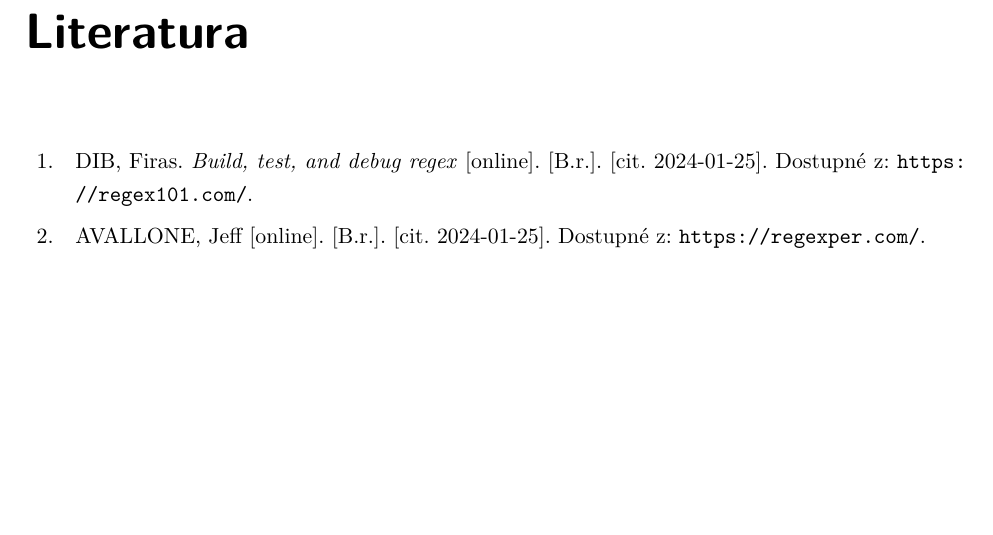
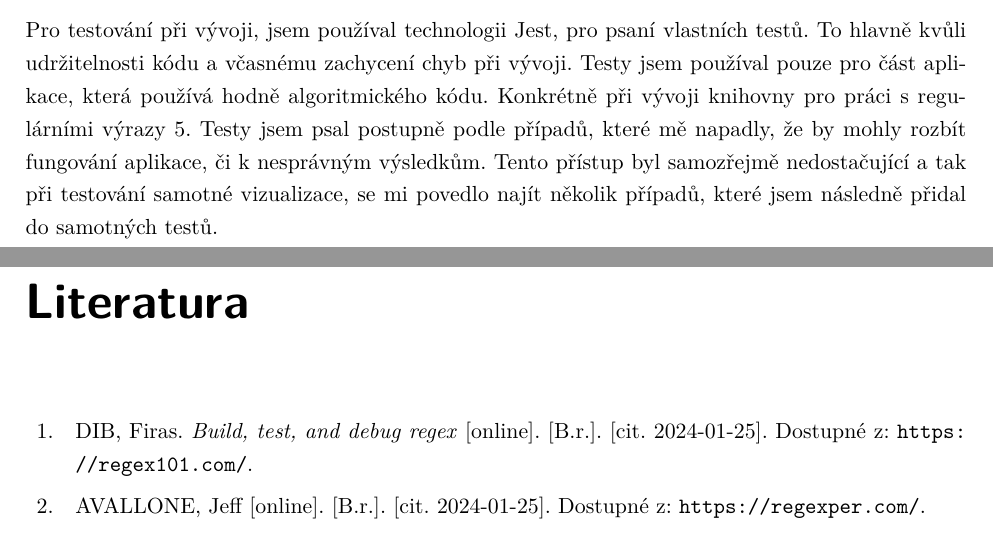
Before and after one commit to Kundros/RegeXer, a LaTeX thesis (Thesis/BachelorThesis.tex, which reads Thesis/Chapters/Testing.tex): part of page 41 of 42 before the commit and two parts of pages 40 and 41 of 42 after it, the two joined at a grey line, cut at the place of the change, the shorter picture padded with empty space. The pictures show the PDF file Thesis/BachelorThesis.pdf that the author committed with the source.

Commit message:
Added few lines of text to testing chapter

```diff
--- a/Thesis/Chapters/Testing.tex
+++ b/Thesis/Chapters/Testing.tex
@@ -1 +1,8 @@
 \chapter{Zhodnocení a testování výsledků}\label{sec:Testing}
+
+Pro testování při vývoji, jsem používal technologii Jest, pro psaní vlastních testů.
+To hlavně kvůli udržitelnosti kódu a včasnému zachycení chyb při vývoji.
+Testy jsem používal pouze pro část aplikace, která používá hodně algoritmického kódu.
+Konkrétně při vývoji knihovny pro práci s regulárními výrazy \ref{sec:Implementation1}.
+Testy jsem psal postupně podle případů, které mě napadly, že by mohly rozbít fungování aplikace, či k nesprávným výsledkům.
+Tento přístup byl samozřejmě nedostačující a tak při testování samotné vizualizace, se mi povedlo najít několik případů, které jsem následně přidal do samotných testů.
```
Also changed, not shown: Thesis/BachelorThesis.pdf.
